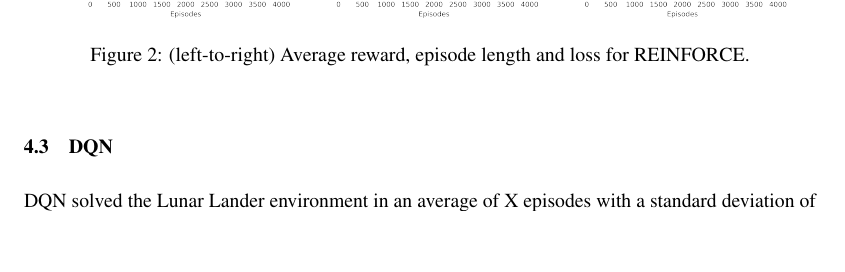
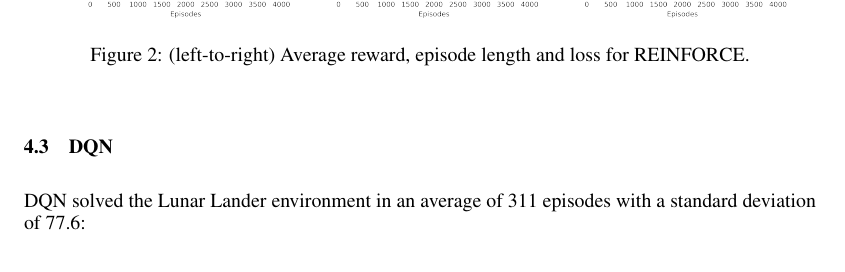
Before and after one commit to AlirezaSamar/rl-project, a LaTeX document (report/rl_project.tex): part of page 7 of 10, cut so that both start at the same text, the shorter picture padded with empty space. Compiled offline with pdfLaTeX.

Commit message:
DQN results

```diff
--- a/report/rl_project.tex
+++ b/report/rl_project.tex
@@ -209,7 +209,7 @@ REINFORCE only solved this environment adequately in 3 out of 10 runs. Non-termi
   \caption{(left-to-right) Average reward, episode length and loss for REINFORCE.}
 \end{figure}
 \subsection{DQN}
-DQN solved the Lunar Lander environment in an average of X episodes with a standard deviation of X:
+DQN solved the Lunar Lander environment in an average of 311 episodes with a standard deviation of 77.6:
 \begin{figure}[H]
   \centering
   \includegraphics[scale=0.35]{3.png}
```
